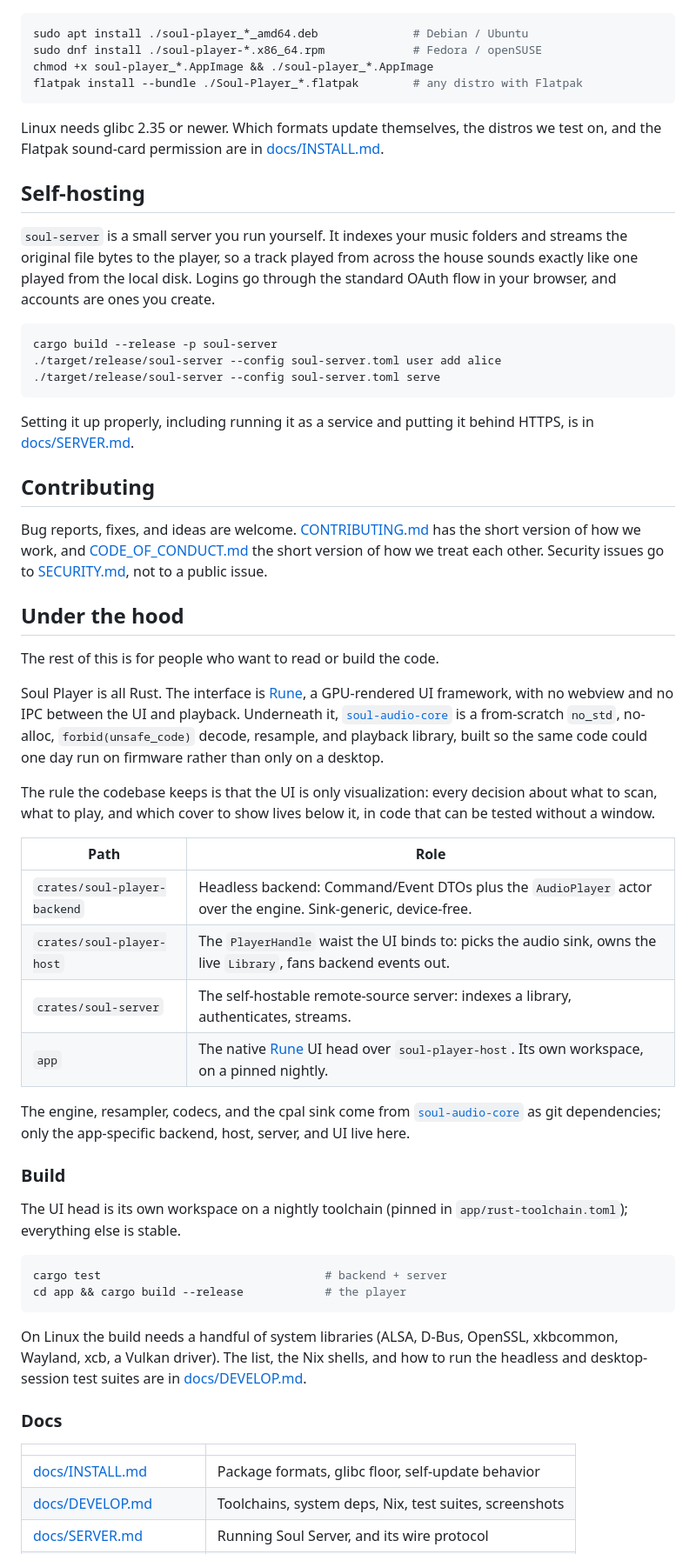
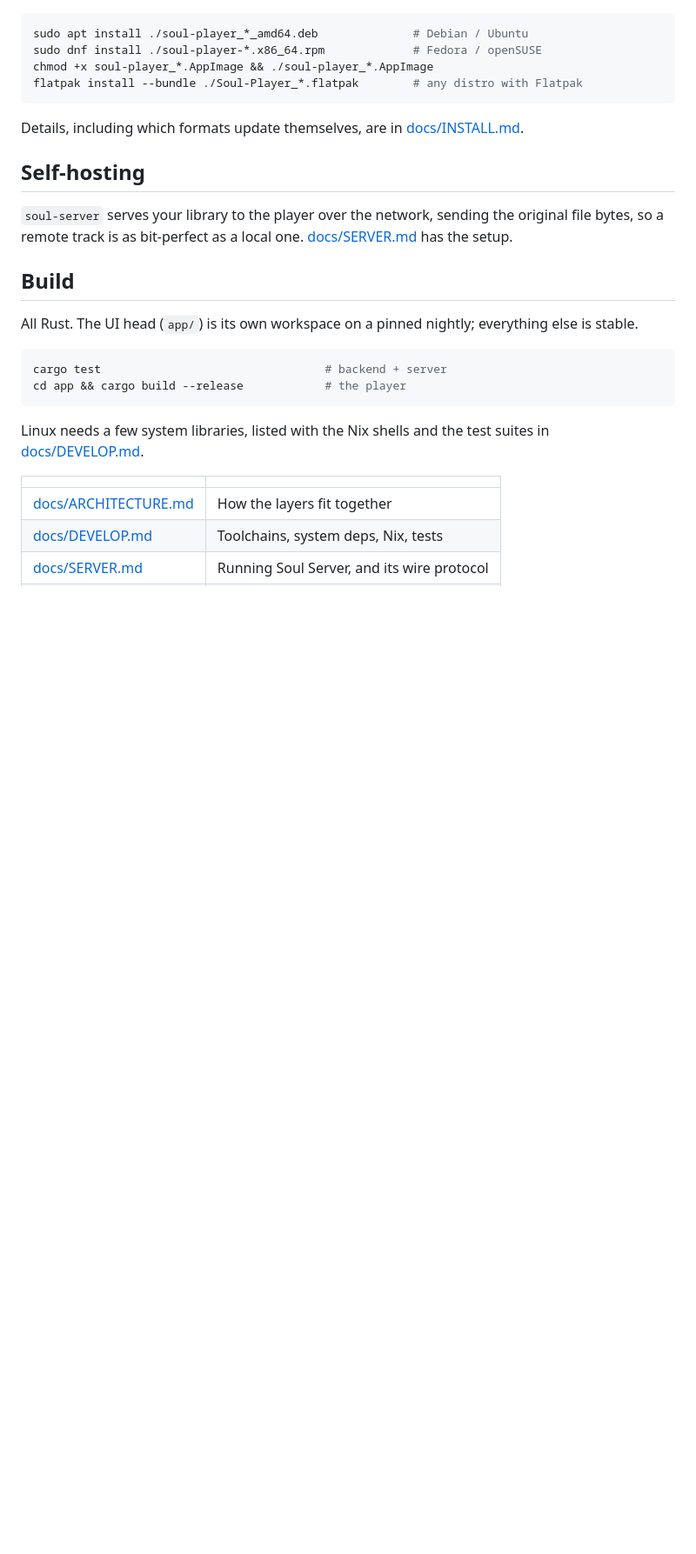
Before and after one commit to soulaudio/soul-player-ng, a Markdown page: README.md, the part around one of its changes. Shown at 87% size. Rendered like a GitHub page; blank space fills up the shorter version.

````diff
--- a/README.md
+++ b/README.md
@@ -71,77 +35,30 @@ chmod +x soul-player_*.AppImage && ./soul-player_*.AppImage
 flatpak install --bundle ./Soul-Player_*.flatpak        # any distro with Flatpak
 ```
 
-Linux needs glibc 2.35 or newer. Which formats update themselves, the distros we
-test on, and the Flatpak sound-card permission are in
+Details, including which formats update themselves, are in
 [docs/INSTALL.md](docs/INSTALL.md).
 
 ## Self-hosting
 
-`soul-server` is a small server you run yourself. It indexes your music folders and
-streams the original file bytes to the player, so a track played from across the
-house sounds exactly like one played from the local disk. Logins go through the
-standard OAuth flow in your browser, and accounts are ones you create.
+`soul-server` serves your library to the player over the network, sending the
+original file bytes, so a remote track is as bit-perfect as a local one.
+[docs/SERVER.md](docs/SERVER.md) has the setup.
 
-```sh
-cargo build --release -p soul-server
-./target/release/soul-server --config soul-server.toml user add alice
-./target/release/soul-server --config soul-server.toml serve
-```
+## Build
 
-Setting it up properly, including running it as a service and putting it behind
-HTTPS, is in [docs/SERVER.md](docs/SERVER.md).
-
-## Contributing
-
-Bug reports, fixes, and ideas are welcome. [CONTRIBUTING.md](CONTRIBUTING.md) has
-the short version of how we work, and [CODE_OF_CONDUCT.md](CODE_OF_CONDUCT.md) the
-short version of how we treat each other. Security issues go to
-[SECURITY.md](SECURITY.md), not to a public issue.
-
-## Under the hood
-
-The rest of this is for people who want to read or build the code.
-
-Soul Player is all Rust. The interface is [Rune], a GPU-rendered UI framework, with
-no webview and no IPC between the UI and playback. Underneath it,
-[`soul-audio-core`][core] is a from-scratch `no_std`, no-alloc,
-`forbid(unsafe_code)` decode, resample, and playback library, built so the same
-code could one day run on firmware rather than only on a desktop.
-
-The rule the codebase keeps is that the UI is only visualization: every decision
-about what to scan, what to play, and which cover to show lives below it, in code
-that can be tested without a window.
-
-| Path | Role |
-|---|---|
-| `crates/soul-player-backend` | Headless backend: Command/Event DTOs plus the `AudioPlayer` actor over the engine. Sink-generic, device-free. |
-| `crates/soul-player-host` | The `PlayerHandle` waist the UI binds to: picks the audio sink, owns the live `Library`, fans backend events out. |
-| `crates/soul-server` | The self-hostable remote-source server: indexes a library, authenticates, streams. |
-| `app` | The native [Rune] UI head over `soul-player-host`. Its own workspace, on a pinned nightly. |
-
-The engine, resampler, codecs, and the cpal sink come from
-[`soul-audio-core`][core] as git dependencies; only the app-specific backend, host,
-server, and UI live here.
-
-### Build
-
-The UI head is its own workspace on a nightly toolchain (pinned in
-`app/rust-toolchain.toml`); everything else is stable.
+All Rust. The UI head (`app/`) is its own workspace on a pinned nightly;
+everything else is stable.
 
 ```sh
 cargo test                                 # backend + server
 cd app && cargo build --release            # the player
 ```
 
-On Linux the build needs a handful of system libraries (ALSA, D-Bus, OpenSSL,
-xkbcommon, Wayland, xcb, a Vulkan driver). The list, the Nix shells, and how to run
-the headless and desktop-session test suites are in
-[docs/DEVELOP.md](docs/DEVELOP.md).
-
-### Docs
+Linux needs a few system libraries, listed with the Nix shells and the test
+suites in [docs/DEVELOP.md](docs/DEVELOP.md).
 
 | | |
 |---|---|
-| [docs/INSTALL.md](docs/INSTALL.md) | Package formats, glibc floor, self-update behavior |
-| [docs/DEVELOP.md](docs/DEVELOP.md) | Toolchains, system deps, Nix, test suites, screenshots |
+| [docs/ARCHITECTURE.md](docs/ARCHITECTURE.md) | How the layers fit together |
+| [docs/DEVELOP.md](docs/DEVELOP.md) | Toolchains, system deps, Nix, tests |
 | [docs/SERVER.md](docs/SERVER.md) | Running Soul Server, and its wire protocol |
````
Also changed, not shown: other parts of README.md (+29 -73 lines), docs/screenshots/albums-dark.png, 1 other file.
